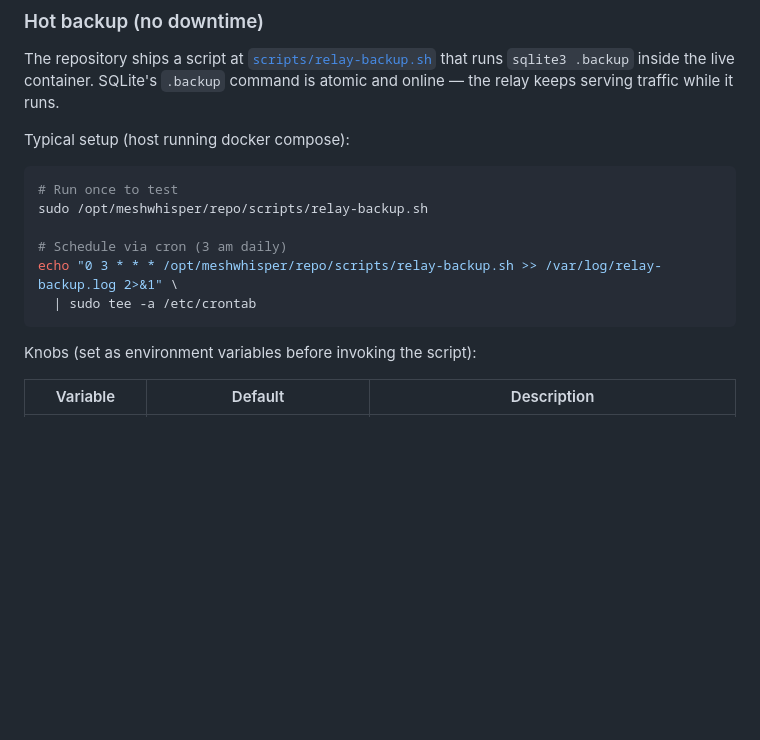
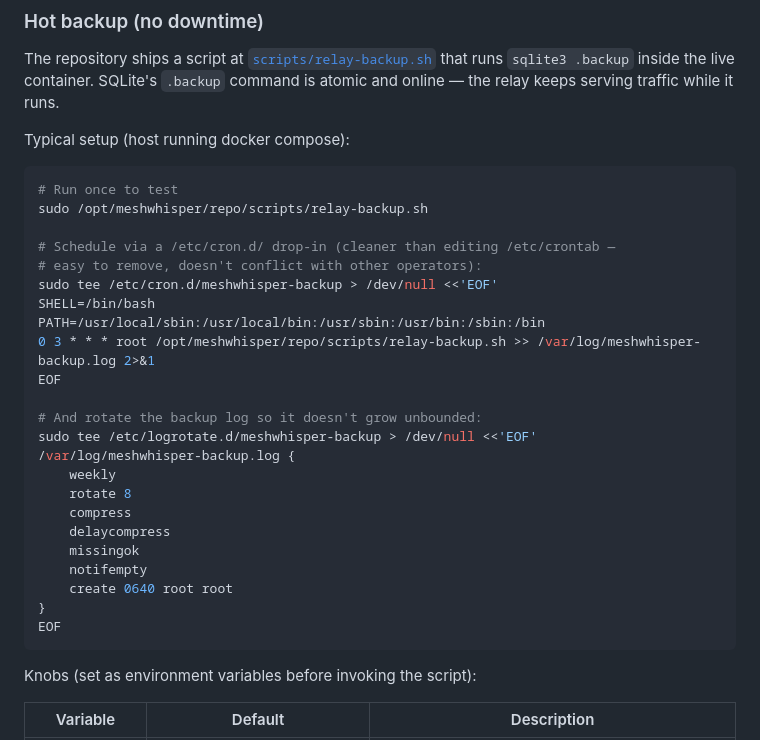
Before and after one commit to twotwoonethree/meshwhisper, a Markdown page: docs/self-hosting.md, the part around the change. Drawn GitHub-style; blank space fills up the shorter version.

Commit message:
docs(self-hosting): /etc/cron.d/ drop-in for backup schedule + logrotate
Replaces the earlier suggestion to edit /etc/crontab with the
idiomatic /etc/cron.d/ drop-in pattern: easier to remove, no conflict
with other operators, and pairs naturally with a matching
/etc/logrotate.d/meshwhisper-backup entry so the backup log doesn't
grow unbounded.

This is what's actually installed on the Foundation relay
(157.180.50.60) as of today — docs and live config now match.

````diff
--- a/docs/self-hosting.md
+++ b/docs/self-hosting.md
@@ -238,9 +238,26 @@ Typical setup (host running docker compose):
 # Run once to test
 sudo /opt/meshwhisper/repo/scripts/relay-backup.sh
 
-# Schedule via cron (3 am daily)
-echo "0 3 * * * /opt/meshwhisper/repo/scripts/relay-backup.sh >> /var/log/relay-backup.log 2>&1" \
-  | sudo tee -a /etc/crontab
+# Schedule via a /etc/cron.d/ drop-in (cleaner than editing /etc/crontab —
+# easy to remove, doesn't conflict with other operators):
+sudo tee /etc/cron.d/meshwhisper-backup > /dev/null <<'EOF'
+SHELL=/bin/bash
+PATH=/usr/local/sbin:/usr/local/bin:/usr/sbin:/usr/bin:/sbin:/bin
+0 3 * * * root /opt/meshwhisper/repo/scripts/relay-backup.sh >> /var/log/meshwhisper-backup.log 2>&1
+EOF
+
+# And rotate the backup log so it doesn't grow unbounded:
+sudo tee /etc/logrotate.d/meshwhisper-backup > /dev/null <<'EOF'
+/var/log/meshwhisper-backup.log {
+    weekly
+    rotate 8
+    compress
+    delaycompress
+    missingok
+    notifempty
+    create 0640 root root
+}
+EOF
 ```
 
 Knobs (set as environment variables before invoking the script):
````
